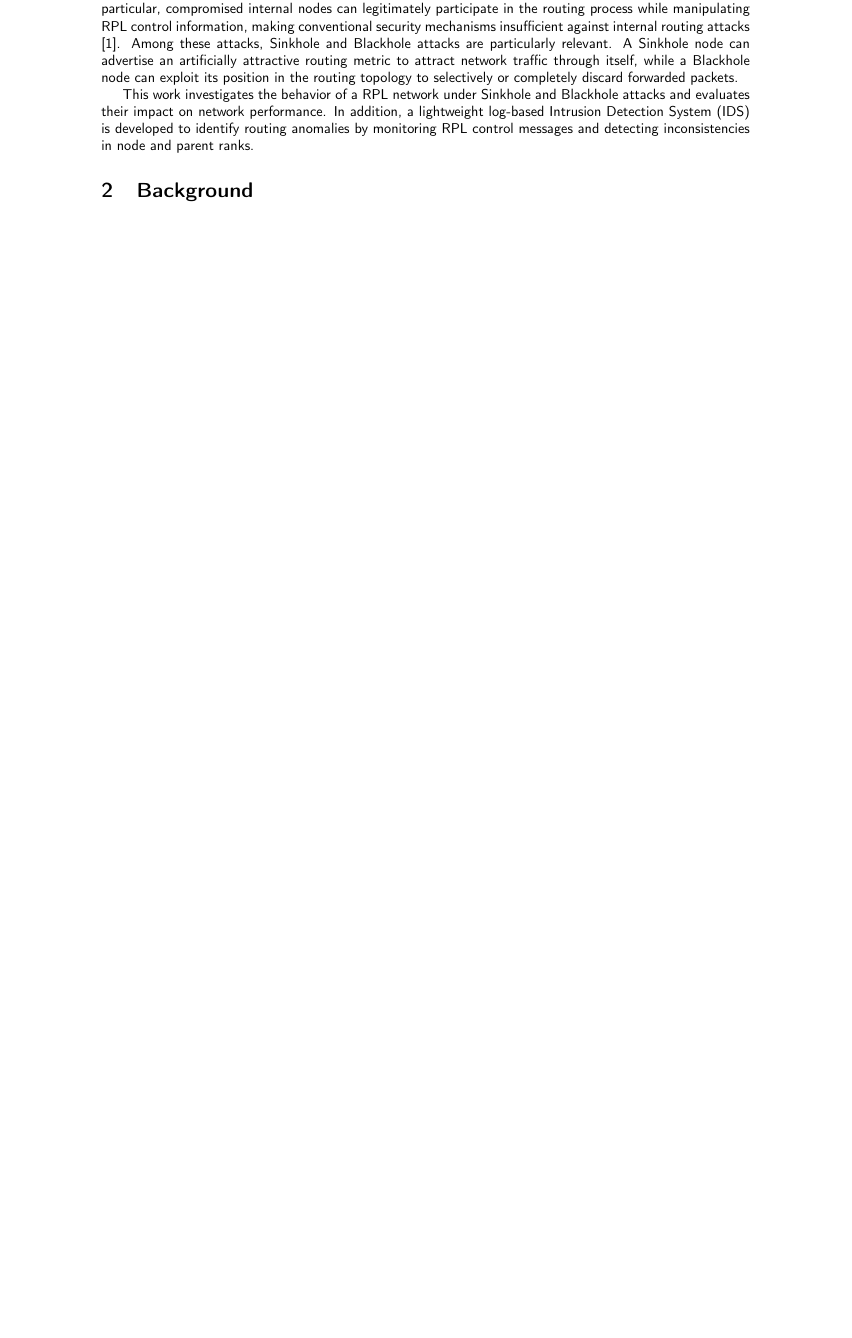
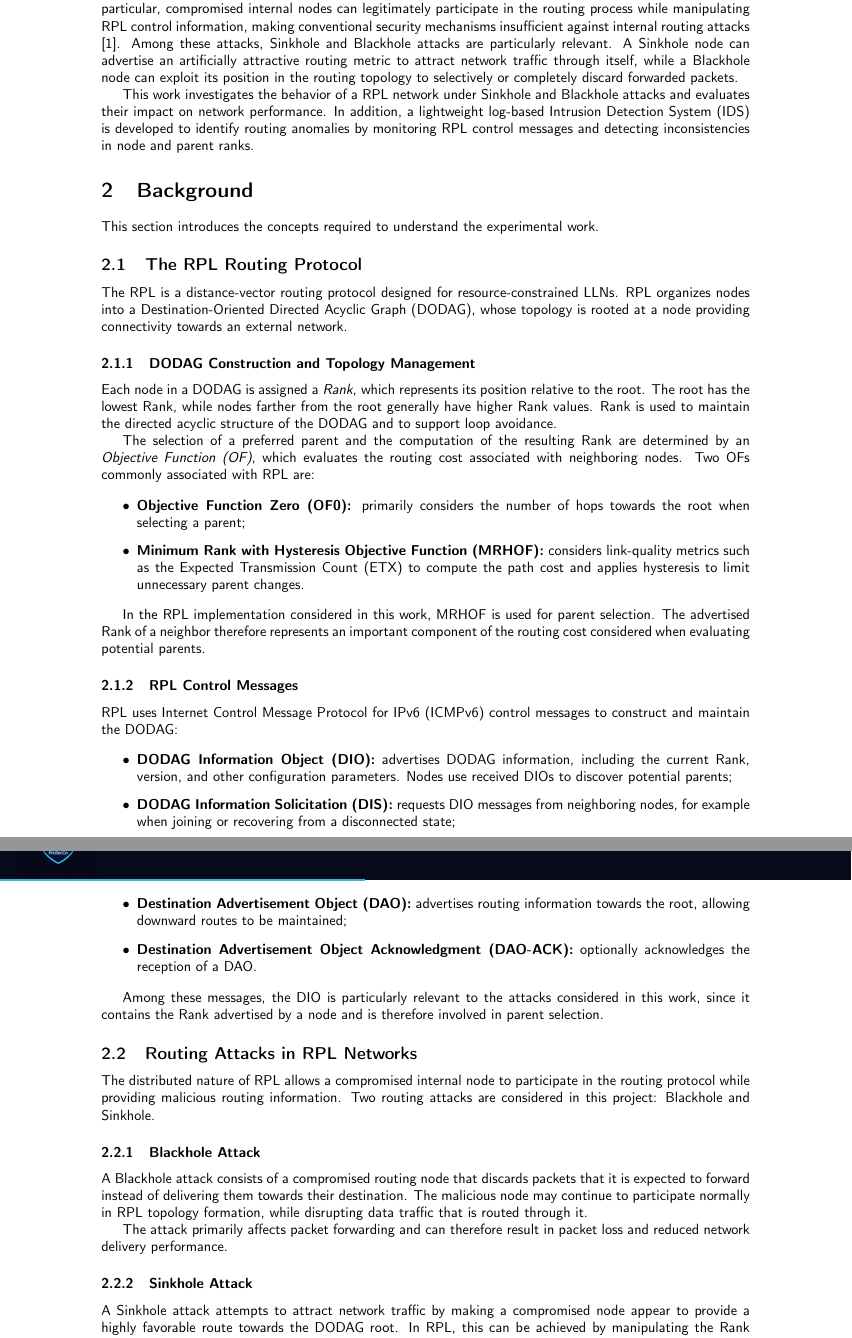
Before and after one commit to ProSecCorp/Part-2-IoT, a LaTeX document (Report source/main.tex, which reads Report source/background.tex): part of page 3 of 6 before the commit and two parts of pages 3 and 4 of 8 after it, the two joined at a grey line, cut so that both start at the same text, the shorter picture padded with empty space. Compiled offline with pdfLaTeX.

Commit message:
Background chapter

```diff
--- a/Report source/background.tex
+++ b/Report source/background.tex
@@ -1 +1,58 @@
 \section{Background}
+\label{sec:background}
+
+This section introduces the concepts required to understand the experimental work.
+
+\subsection{The RPL Routing Protocol}
+\label{subsec:rpl_protocol}
+
+The \gls{rpl} is a distance-vector routing protocol designed for resource-constrained \glspl{lln}.
+\gls{rpl} organizes nodes into a \gls{dodag}, whose topology is rooted at a node providing connectivity towards an external network.
+
+\subsubsection{DODAG Construction and Topology Management}
+
+Each node in a \gls{dodag} is assigned a \textit{Rank}, which represents its position relative to the root.
+The root has the lowest Rank, while nodes farther from the root generally have higher Rank values.
+Rank is used to maintain the directed acyclic structure of the \gls{dodag} and to support loop avoidance.
+
+The selection of a preferred parent and the computation of the resulting Rank are determined by an \textit{\gls{of}}, which evaluates the routing cost associated with neighboring nodes.
+Two \glspl{of} commonly associated with \gls{rpl} are:
+
+\begin{itemize}
+    \item \textbf{\gls{of0}:} primarily considers the number of hops towards the root when selecting a parent;
+    \item \textbf{\gls{mhrof}:} considers link-quality metrics such as the \gls{etx} to compute the path cost and applies hysteresis to limit unnecessary parent changes.
+\end{itemize}
+
+In the RPL implementation considered in this work, \gls{mhrof} is used for parent selection.
+The advertised Rank of a neighbor therefore represents an important component of the routing cost considered when evaluating potential parents.
+
+\subsubsection{RPL Control Messages}
+
+\gls{rpl} uses \gls{icmpv6} control messages to construct and maintain the \gls{dodag}:
+
+\begin{itemize}
+    \item \textbf{\gls{dio}:} advertises \gls{dodag} information, including the current Rank, version, and other configuration parameters. Nodes use received DIOs to discover potential parents;
+
+    \item \textbf{\gls{dis}:} requests \gls{dio} messages from neighboring nodes, for example when joining or recovering from a disconnected state;
+
+    \item \textbf{\gls{dao}:} advertises routing information towards the root, allowing downward routes to be maintained;
+
+    \item \textbf{\gls{dao-ack}:} optionally acknowledges the reception of a \gls{dao}.
+\end{itemize}
+
+Among these messages, the \gls{dio} is particularly relevant to the attacks considered in this work, since it contains the Rank advertised by a node and is therefore involved in parent selection.
+
+\subsection{Routing Attacks in RPL Networks}
+\label{subsec:routing_attacks}
+The distributed nature of \gls{rpl} allows a compromised internal node to participate in the routing protocol while providing malicious routing information.
+Two routing attacks are considered in this project: Blackhole and Sinkhole.
+
+\subsubsection{Blackhole Attack}
+A Blackhole attack consists of a compromised routing node that discards packets that it is expected to forward instead of delivering them towards their destination.
+The malicious node may continue to participate normally in \gls{rpl} topology formation, while disrupting data traffic that is routed through it.
+
+The attack primarily affects packet forwarding and can therefore result in packet loss and reduced network delivery performance.
+
+\subsubsection{Sinkhole Attack}
+A Sinkhole attack attempts to attract network traffic by making a compromised node appear to provide a highly favorable route towards the \gls{dodag} root.
+In \gls{rpl}, this can be achieved by manipulating the Rank advertised in \gls{dio} messages.
```
Also changed, not shown: Report source/acronyms.tex (+11 -0 lines), Report.pdf, Report source/background.tex (18 more changed lines).
